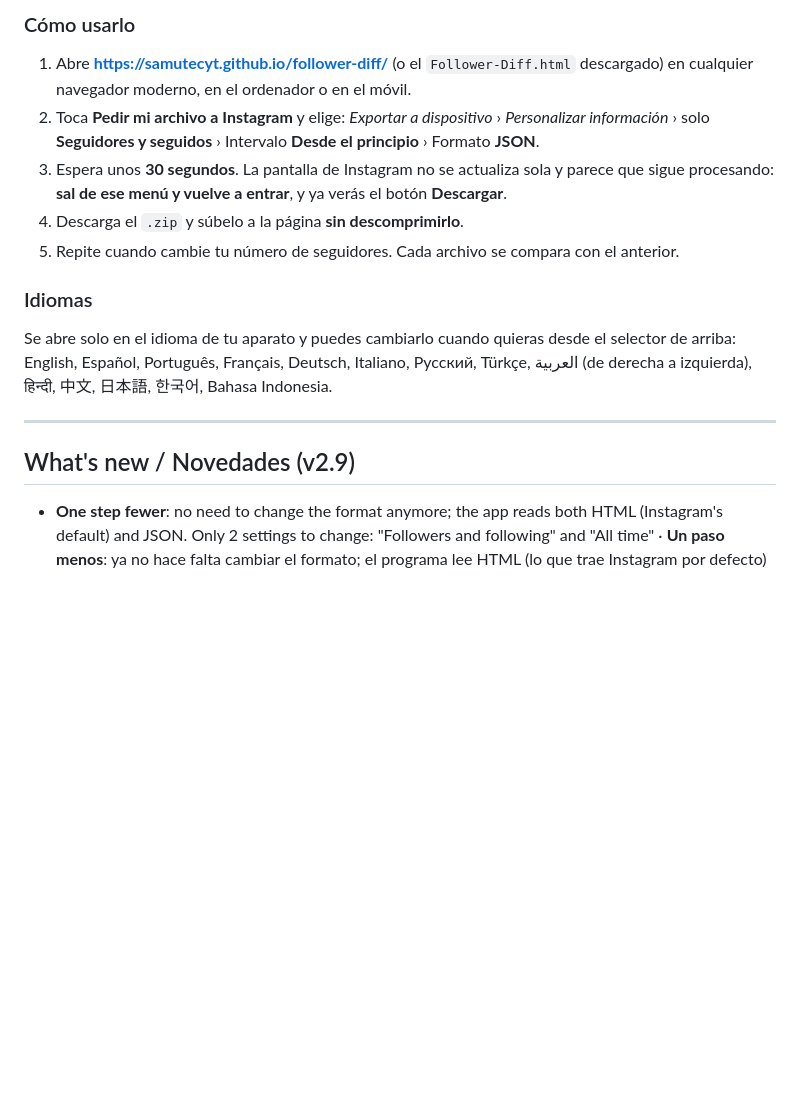
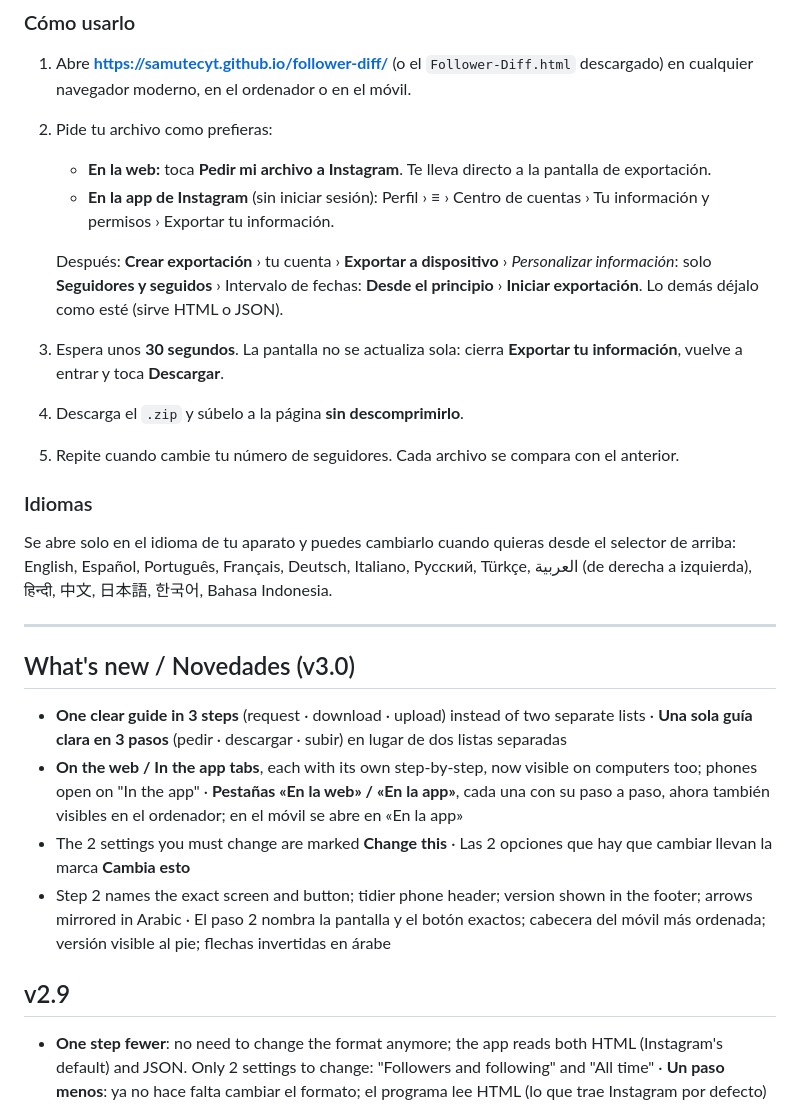
Before and after one commit to SamuTecYT/follower-diff, a Markdown page: README.md, the part around one of its changes. Drawn GitHub-style; blank space fills up the shorter version.

```diff
--- a/README.md
+++ b/README.md
@@ -130,8 +134,12 @@ Solo usa la función oficial **Descargar tu información** de Instagram. La app
 
 ### Cómo usarlo
 1. Abre **https://samutecyt.github.io/follower-diff/** (o el `Follower-Diff.html` descargado) en cualquier navegador moderno, en el ordenador o en el móvil.
-2. Toca **Pedir mi archivo a Instagram** y elige: *Exportar a dispositivo* › *Personalizar información* › solo **Seguidores y seguidos** › Intervalo **Desde el principio** › Formato **JSON**.
-3. Espera unos **30 segundos**. La pantalla de Instagram no se actualiza sola y parece que sigue procesando: **sal de ese menú y vuelve a entrar**, y ya verás el botón **Descargar**.
+2. Pide tu archivo como prefieras:
+   - **En la web:** toca **Pedir mi archivo a Instagram**. Te lleva directo a la pantalla de exportación.
+   - **En la app de Instagram** (sin iniciar sesión): Perfil › ≡ › Centro de cuentas › Tu información y permisos › Exportar tu información.
+
+   Después: **Crear exportación** › tu cuenta › **Exportar a dispositivo** › *Personalizar información*: solo **Seguidores y seguidos** › Intervalo de fechas: **Desde el principio** › **Iniciar exportación**. Lo demás déjalo como esté (sirve HTML o JSON).
+3. Espera unos **30 segundos**. La pantalla no se actualiza sola: cierra **Exportar tu información**, vuelve a entrar y toca **Descargar**.
 4. Descarga el `.zip` y súbelo a la página **sin descomprimirlo**.
 5. Repite cuando cambie tu número de seguidores. Cada archivo se compara con el anterior.
 
@@ -141,7 +149,13 @@ English, Español, Português, Français, Deutsch, Italiano, Русский, Tü
 
 ---
 
-## What's new / Novedades (v2.9)
+## What's new / Novedades (v3.0)
+- **One clear guide in 3 steps** (request · download · upload) instead of two separate lists · **Una sola guía clara en 3 pasos** (pedir · descargar · subir) en lugar de dos listas separadas
+- **On the web / In the app tabs**, each with its own step-by-step, now visible on computers too; phones open on "In the app" · **Pestañas «En la web» / «En la app»**, cada una con su paso a paso, ahora también visibles en el ordenador; en el móvil se abre en «En la app»
+- The 2 settings you must change are marked **Change this** · Las 2 opciones que hay que cambiar llevan la marca **Cambia esto**
+- Step 2 names the exact screen and button; tidier phone header; version shown in the footer; arrows mirrored in Arabic · El paso 2 nombra la pantalla y el botón exactos; cabecera del móvil más ordenada; versión visible al pie; flechas invertidas en árabe
+
+## v2.9
 - **One step fewer**: no need to change the format anymore; the app reads both HTML (Instagram's default) and JSON. Only 2 settings to change: "Followers and following" and "All time" · **Un paso menos**: ya no hace falta cambiar el formato; el programa lee HTML (lo que trae Instagram por defecto) y JSON. Solo cambias 2 cosas: «Seguidores y seguidos» y «Desde el principio»
 
 ## v2.8
```
Also changed, not shown: other parts of README.md (+6 -2 lines), screenshots/desktop-en.png, screenshots/mobile-ar.png, screenshots/mobile-es.png, screenshots/mobile-ja.png, 2 other files.
